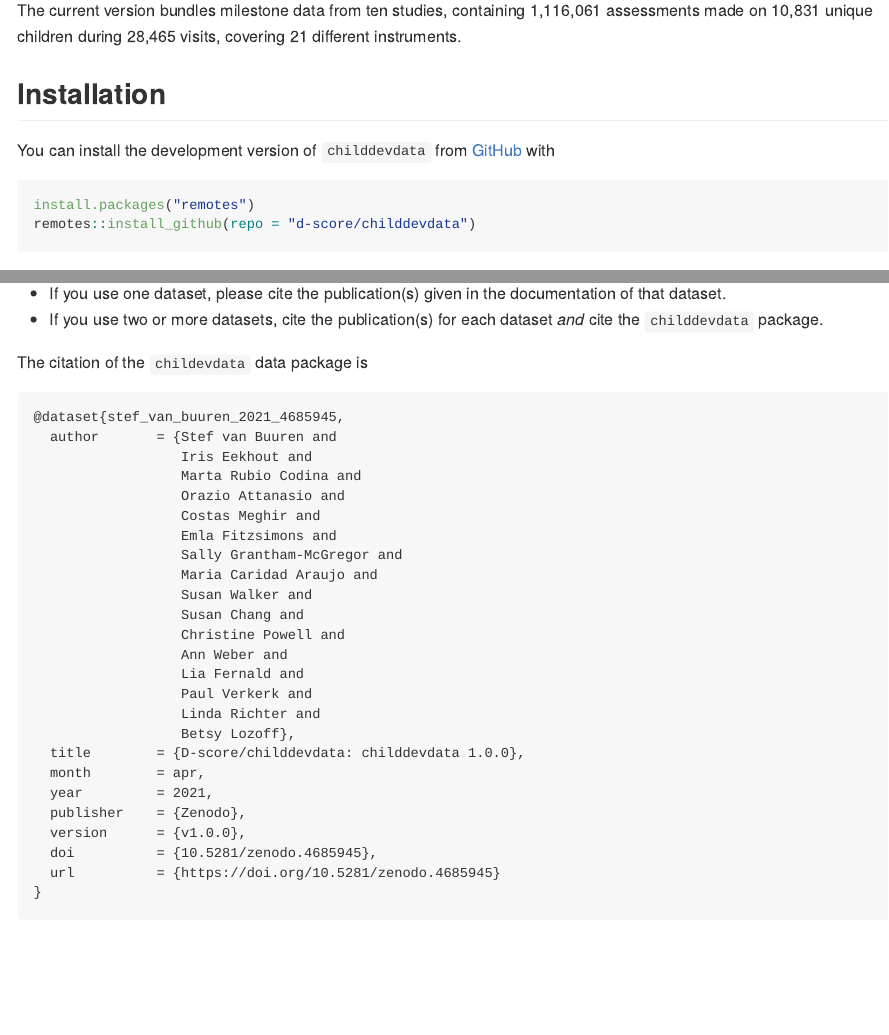
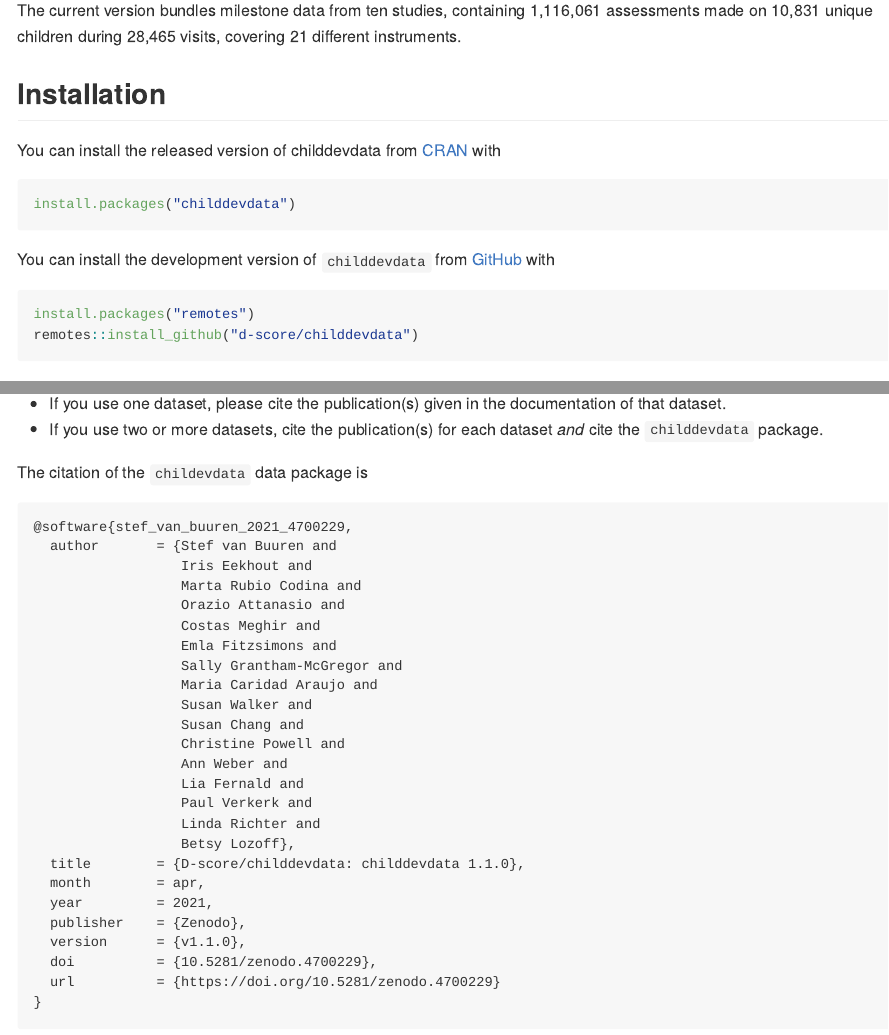
Before and after one commit to D-score/childdevdata, an R Markdown document (README.Rmd): the page in a window 1100 px wide, from 270 px down, and a second part further down, joined at a grey line. The pictures show the output file README.md that the author committed with the source, drawn offline in the style of GitHub; long lines of code are wrapped; badge pictures from the web are left out.

Commit message:
Update README

````diff
--- a/README.Rmd
+++ b/README.Rmd
@@ -36,13 +37,17 @@ made on 10,831 unique children during 28,465 visits, covering 21 different instr
 
 ## Installation
 
-<!-- You can install the released version of childdevdata from [CRAN](https://CRAN.R-project.org) with: -->
+You can install the released version of childdevdata from [CRAN](https://CRAN.R-project.org) with
+
+```{r eval=FALSE}
+install.packages("childdevdata")
+```
 
 You can install the development version of `childdevdata` from [GitHub](https://github.com) with
 
-``` r
+```{r eval=FALSE}
 install.packages("remotes")
-remotes::install_github(repo = "d-score/childdevdata")
+remotes::install_github("d-score/childdevdata")
 ```
 
 ## Example
@@ -152,7 +158,7 @@ We expect that you will properly cite the source data when you use the data in y
 The citation of the `childevdata` data package is
 
 ```
-@dataset{stef_van_buuren_2021_4685945,
+@software{stef_van_buuren_2021_4700229,
   author       = {Stef van Buuren and
                   Iris Eekhout and
                   Marta Rubio Codina and
@@ -169,13 +175,13 @@ The citation of the `childevdata` data package is
                   Paul Verkerk and
                   Linda Richter and
                   Betsy Lozoff},
-  title        = {D-score/childdevdata: childdevdata 1.0.0},
+  title        = {D-score/childdevdata: childdevdata 1.1.0},
   month        = apr,
   year         = 2021,
   publisher    = {Zenodo},
-  version      = {v1.0.0},
-  doi          = {10.5281/zenodo.4685945},
-  url          = {https://doi.org/10.5281/zenodo.4685945}
+  version      = {v1.1.0},
+  doi          = {10.5281/zenodo.4700229},
+  url          = {https://doi.org/10.5281/zenodo.4700229}
 }
 ```
 
````
Also changed, not shown: README.md, README.Rmd (6 more changed lines), 1 other file.
